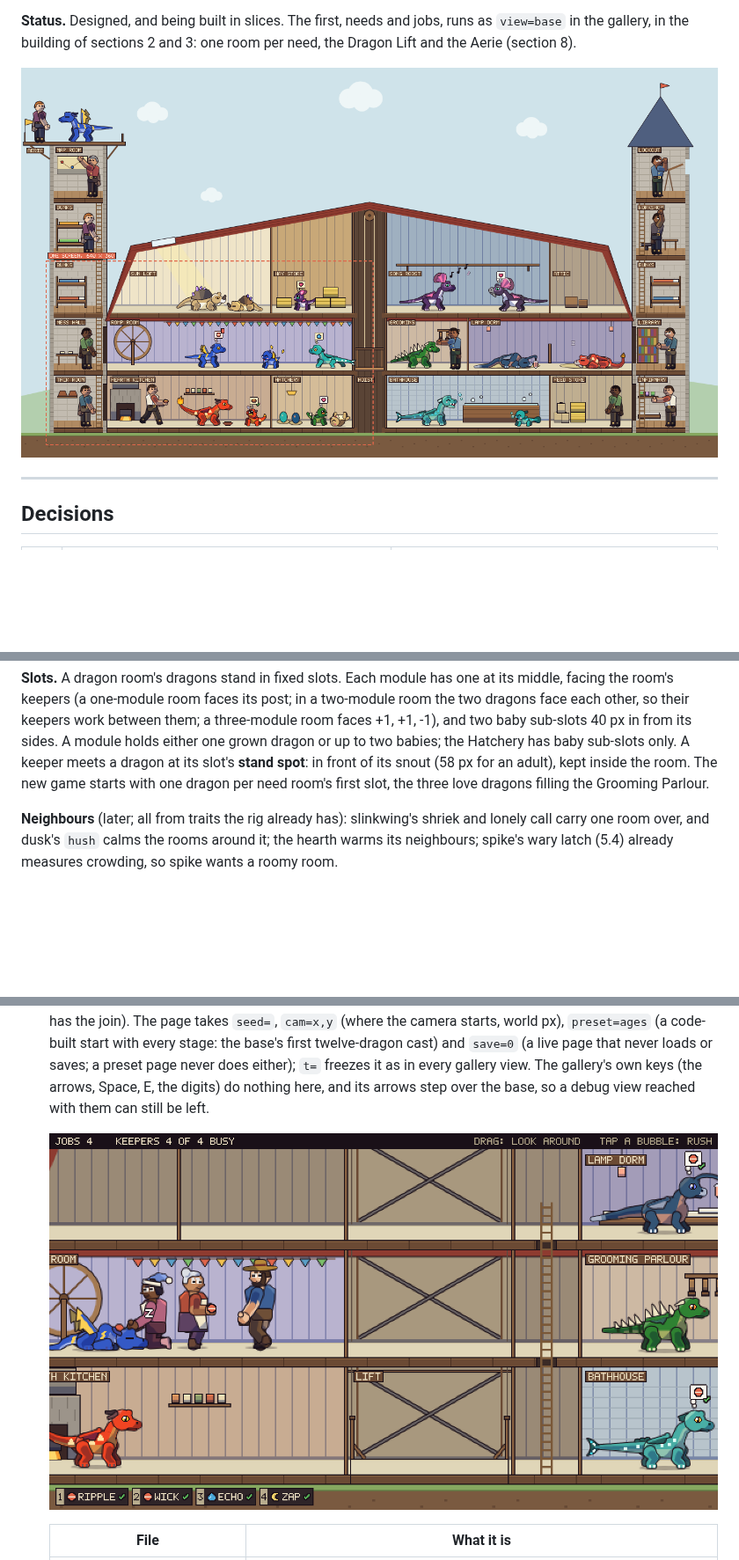
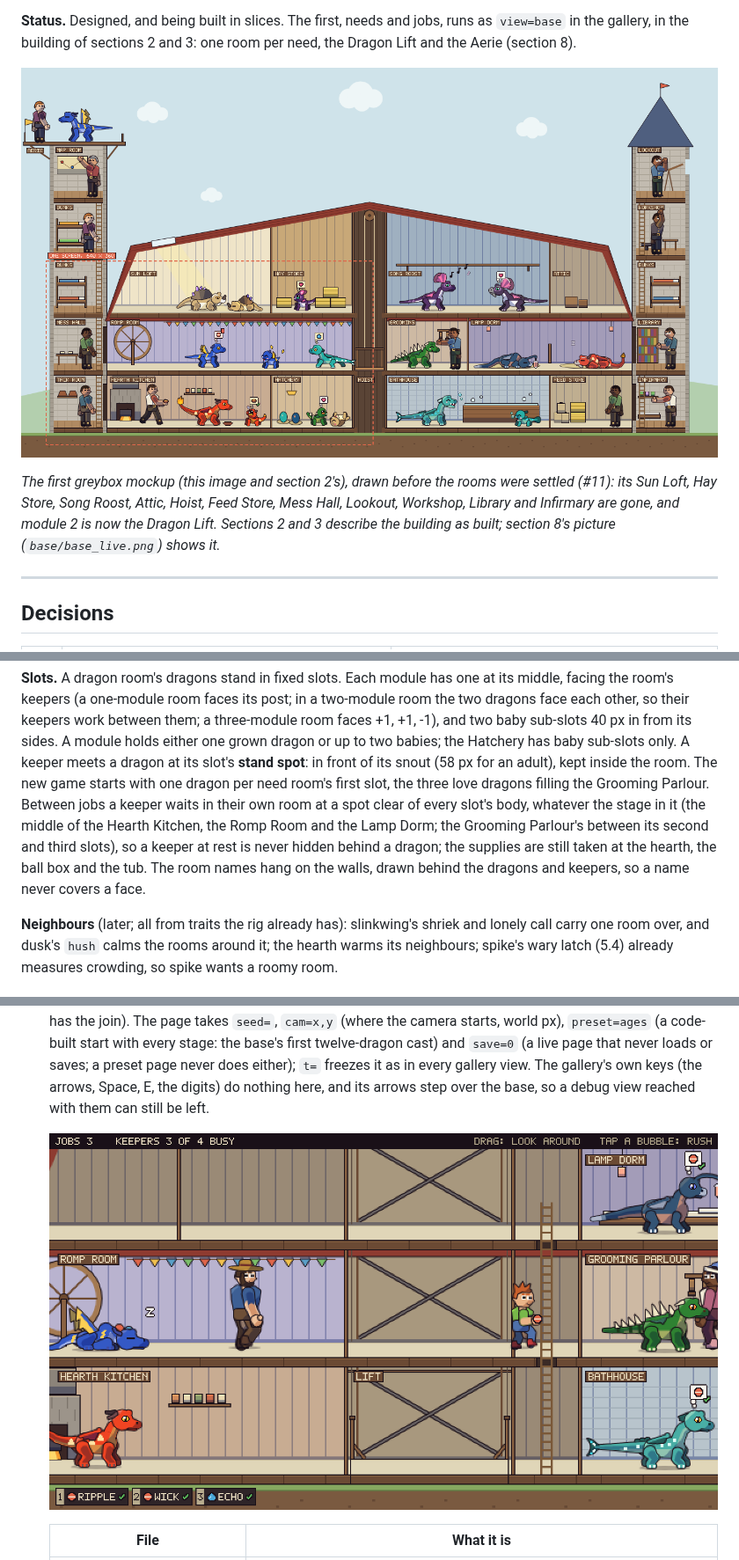
Before and after one commit to ssinnott/dragon-care, a Markdown page: docs/BASE_DESIGN.md, 3 parts joined by grey strips. Shown at 88% size. Rendered like a GitHub page; pictures changed too: docs/base/base_live.png; blank space fills up the shorter version.

```diff
--- a/docs/BASE_DESIGN.md
+++ b/docs/BASE_DESIGN.md
@@ -13,7 +13,12 @@ rooms that earn their keep) and World of Warcraft's mission table (pick a team,
 **Status.** Designed, and being built in slices. The first, needs and jobs, runs as `view=base` in the gallery, in the
 building of sections 2 and 3: one room per need, the Dragon Lift and the Aerie (section 8).
 
-![The whole base, one screen of it outlined](base/barn_cutaway.png)
+![The whole base, one screen of it outlined: the first greybox mockup, from before the room set was settled](base/barn_cutaway.png)
+
+*The first greybox mockup (this image and section 2's), drawn before the rooms were settled (#11): its Sun Loft, Hay
+Store, Song Roost, Attic, Hoist, Feed Store, Mess Hall, Lookout, Workshop, Library and Infirmary are gone, and module 2
+is now the Dragon Lift. Sections 2 and 3 describe the building as built; section 8's picture (`base/base_live.png`)
+shows it.*
 
 ---
 
@@ -142,7 +151,11 @@ Library, the Workshop, the Infirmary and the Lookout (no mechanic); and two of t
 them; a three-module room faces +1, +1, -1), and two baby sub-slots 40 px in from its sides. A module holds either one
 grown dragon or up to two babies; the Hatchery has baby sub-slots only. A keeper meets a dragon at its slot's **stand
 spot**: in front of its snout (58 px for an adult), kept inside the room. The new game starts with one dragon per
-need room's first slot, the three love dragons filling the Grooming Parlour.
+need room's first slot, the three love dragons filling the Grooming Parlour. Between jobs a keeper waits in their own
+room at a spot clear of every slot's body, whatever the stage in it (the middle of the Hearth Kitchen, the Romp Room
+and the Lamp Dorm; the Grooming Parlour's between its second and third slots), so a keeper at rest is never hidden
+behind a dragon; the supplies are still taken at the hearth, the ball box and the tub. The room names hang on the
+walls, drawn behind the dragons and keepers, so a name never covers a face.
 
 **Neighbours** (later; all from traits the rig already has): slinkwing's shriek and lonely call carry one room over,
 and dusk's `hush` calms the rooms around it; the hearth warms its neighbours; spike's wary latch (5.4) already
@@ -296,7 +309,7 @@ a mission are not keeping, which is the price of sending a team (5.6).
    does either); `t=` freezes it as in every gallery view. The gallery's own keys (the arrows, Space, E, the digits)
    do nothing here, and its arrows step over the base, so a debug view reached with them can still be left.
 
-   ![The built slice, 30 s in, in the start frame: west to east the Hearth Kitchen and the Romp Room (EMBER, and ZAP tucked in by Iris), the Dragon Lift with its car parked at the ground floor, the keepers' ladder bay, and the first slots of the Bathhouse, the Grooming Parlour and the Lamp Dorm (RIPPLE, BRAMBLE and WICK); all four keepers at work, the job strip](base/base_live.png)
+   ![The built slice, 30 s in, in the start frame: west to east the Hearth Kitchen and the Romp Room (EMBER; ZAP asleep, Tomas walking back to his parlour), the Dragon Lift with its car parked at the ground floor, the keepers' ladder bay (Pip taking a ball down to RIPPLE), and the first slots of the Bathhouse, the Grooming Parlour and the Lamp Dorm (RIPPLE, BRAMBLE and WICK; Iris passing behind BRAMBLE on her way to the tub); the job strip](base/base_live.png)
 
    | File | What it is |
    |---|---|
```
Also changed, not shown: other parts of docs/BASE_DESIGN.md (+7 -3 lines), 5 other files.
